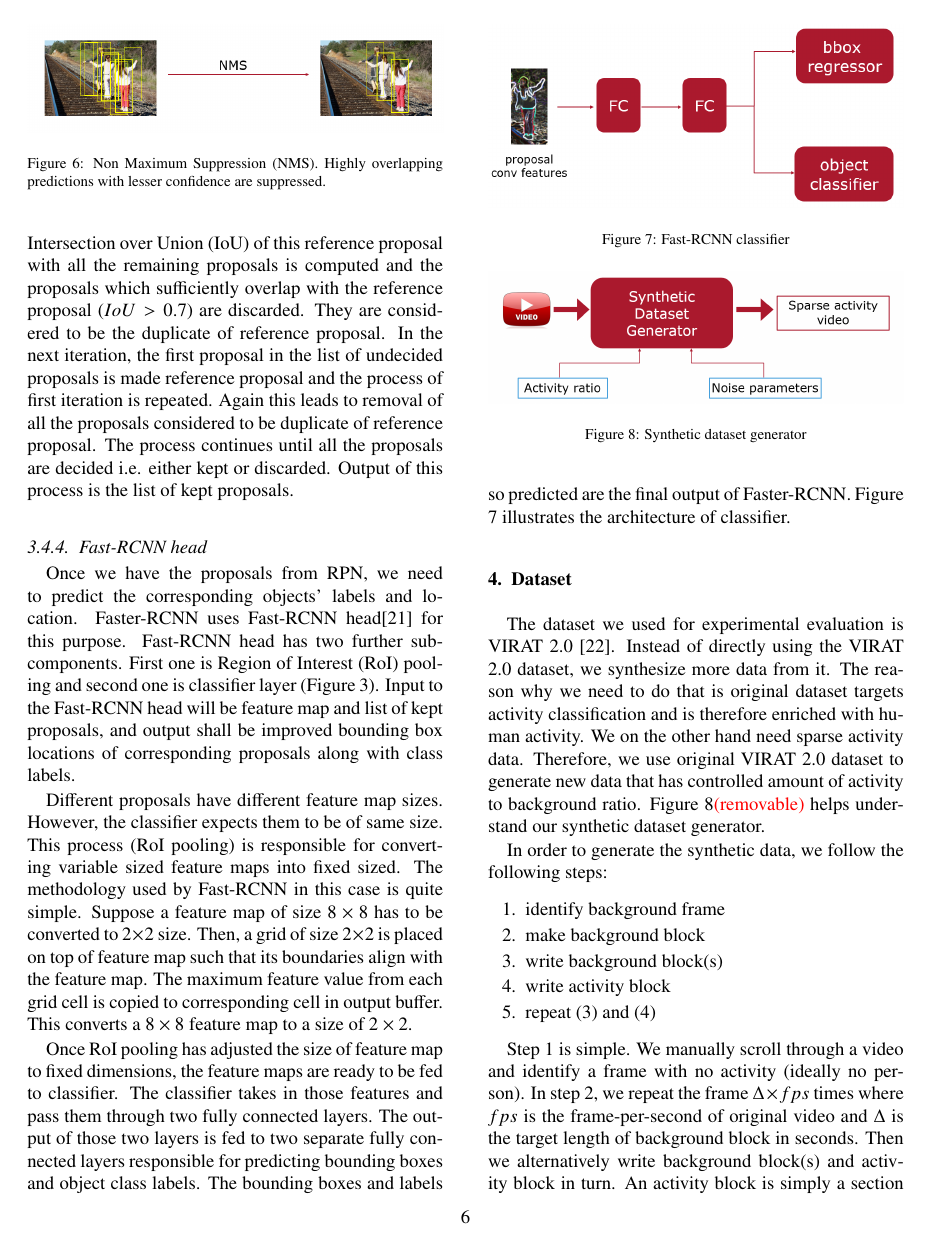
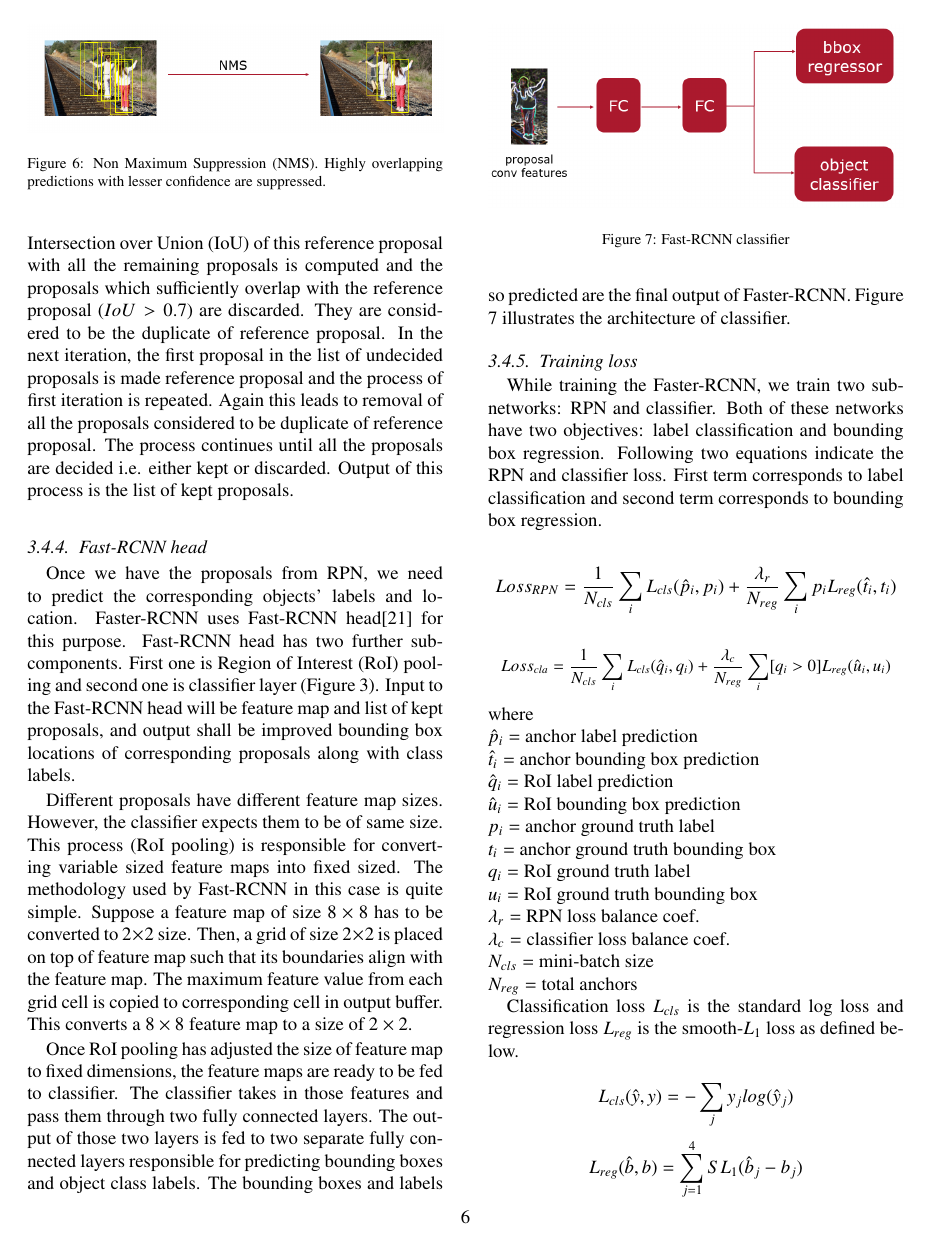
Before and after one commit to muzammil360/MS-Thesis-Paper, a LaTeX paper (main.tex, which reads methodology.tex): page 6 of 9. Compiled offline with pdfLaTeX.

Commit message:
training loss section added

```diff
--- a/methodology.tex
+++ b/methodology.tex
@@ -138,4 +138,29 @@ Once RoI pooling has adjusted the size of feature map to fixed dimensions, the f
     \label{fig:classifier}
 \end{figure}
 
-% \subsubsection{Training loss}
+\subsubsection{Training loss}
+While training the Faster-RCNN, we train two sub-networks: RPN and classifier. Both of these networks have two objectives: label classification and bounding box regression. Following two equations indicate the RPN and classifier loss. First term corresponds to label classification and second term corresponds to bounding box regression.
+
+$$Loss_{RPN}= \frac{1}{N_{cls}}\sum_i L_{cls}(\hat{p}_i,p_i) + \frac{\lambda_r}{N_{reg}}\sum_i p_i L_{reg}(\hat{t}_i,t_i)$$
+
+\begin{small}
+$$Loss_{cla} = \frac{1}{N_{cls}}\sum_i L_{cls}(\hat{q}_i,q_i) + \frac{\lambda_c}{N_{reg}}\sum_i [q_i > 0] L_{reg}(\hat{u}_i,u_i)$$
+\end{small}
+where \\
+$\hat{p}_i=$ anchor label prediction \\
+$\hat{t}_i=$ anchor bounding box prediction \\
+$\hat{q}_i=$ RoI label prediction \\
+$\hat{u}_i=$ RoI bounding box prediction \\
+${p}_i=$ anchor ground truth label \\
+${t}_i=$ anchor ground truth bounding box  \\
+${q}_i=$ RoI ground truth label  \\
+${u}_i=$ RoI ground truth bounding box  \\
+$\lambda_r =$ RPN loss balance coef. \\
+$\lambda_c =$ classifier loss balance coef. \\
+$N_{cls}=$ mini-batch size \\
+$N_{reg}=$ total anchors
+
+Classification loss $L_{cls}$ is the standard log loss and regression loss $L_{reg}$ is the smooth-$L_1$ loss as defined below.
+
+$$ L_{cls}(\hat{y},y) = -\sum_j y_jlog(\hat{y}_j) $$
+$$ L_{reg}(\hat{b},b) = \sum_{j=1}^4 SL_1(\hat{b}_j - b_j) $$
```
Also changed, not shown: experiments.tex (+1 -1 lines), methodology.tex (13 more changed lines).
